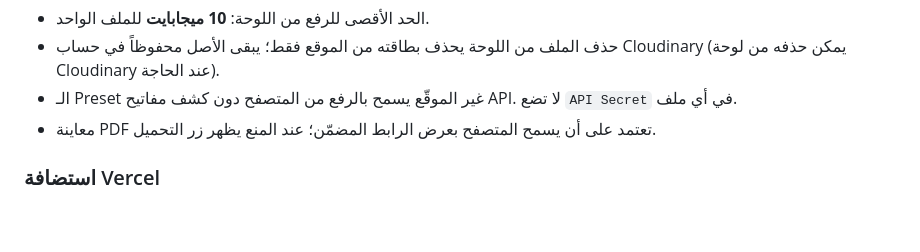
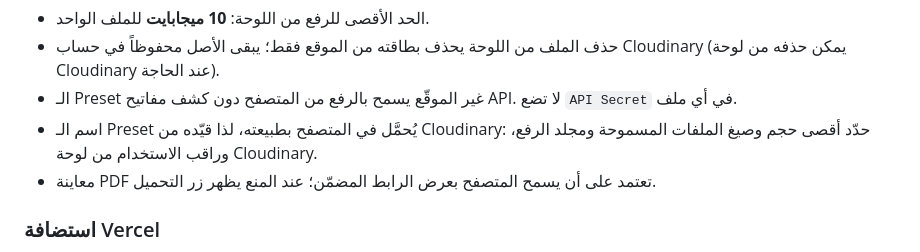
Before and after one commit to 3jg5/school-site, a Markdown page: README.md, the part around the change. Rendered like a GitHub page; blank space fills up the shorter version.

Commit message:
Document Cloudinary preset restrictions

```diff
--- a/README.md
+++ b/README.md
@@ -78,6 +78,7 @@
 - الحد الأقصى للرفع من اللوحة: **10 ميجابايت** للملف الواحد.
 - حذف الملف من اللوحة يحذف بطاقته من الموقع فقط؛ يبقى الأصل محفوظاً في حساب Cloudinary (يمكن حذفه من لوحة Cloudinary عند الحاجة).
 - الـ Preset غير الموقّع يسمح بالرفع من المتصفح دون كشف مفاتيح API. لا تضع `API Secret` في أي ملف.
+- اسم الـ Preset يُحمَّل في المتصفح بطبيعته، لذا قيّده من Cloudinary: حدّد أقصى حجم وصيغ الملفات المسموحة ومجلد الرفع، وراقب الاستخدام من لوحة Cloudinary.
 - معاينة PDF تعتمد على أن يسمح المتصفح بعرض الرابط المضمّن؛ عند المنع يظهر زر التحميل.
 
 ### استضافة Vercel
```
